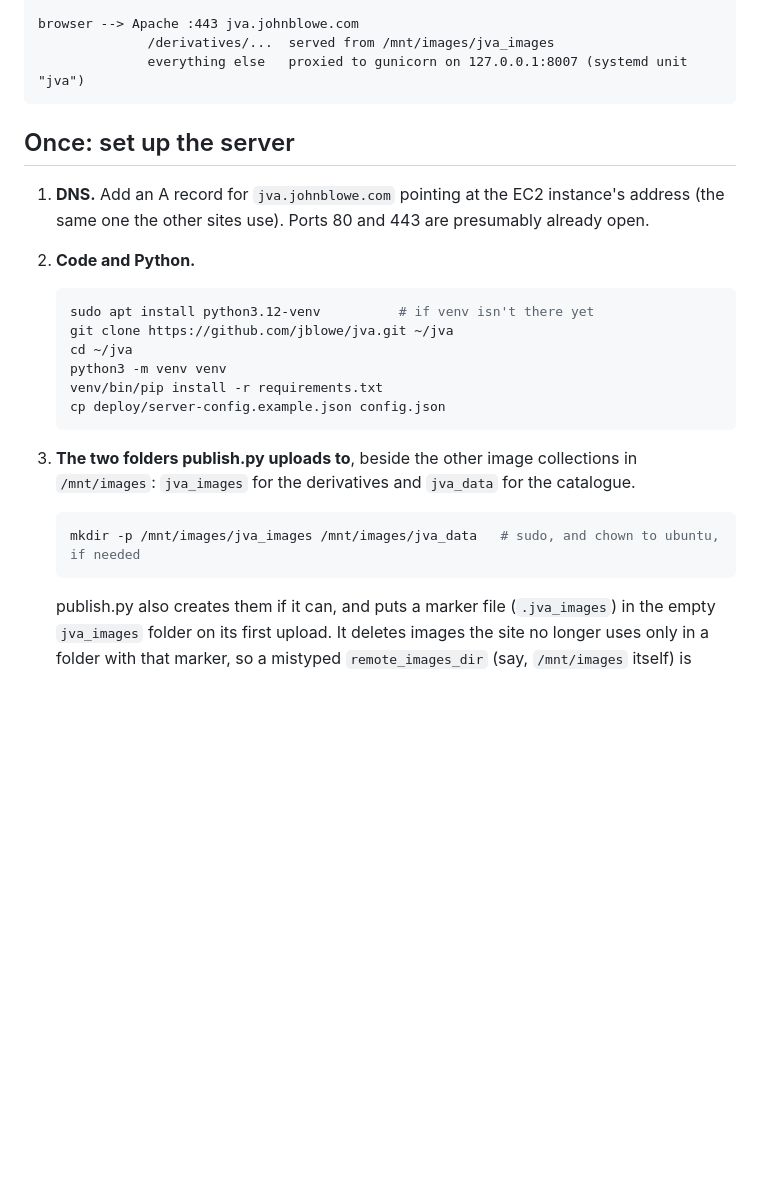
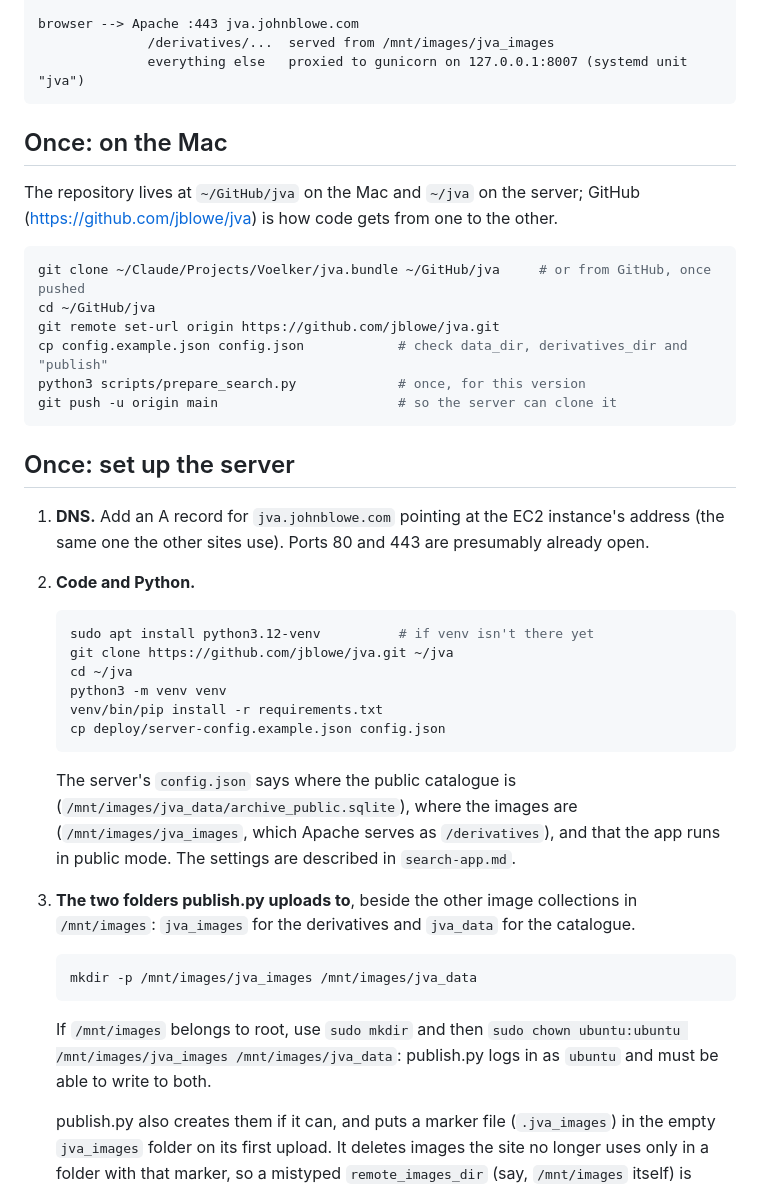
Before and after one commit to jblowe/jva, a Markdown page: docs/deployment.md, the part around one of its changes. Rendered like a GitHub page; blank space fills up the shorter version.

Commit message:
Fill out the deployment guide
docs/deployment.md now starts with the one-time steps on the Mac (clone,
config, prepare_search, push), says who must own the /mnt/images folders
and what the server's config.json holds, and ends with a table of
common problems and where to look.

Co-Authored-By: Claude Opus 5.5 <noreply@anthropic.com>
Claude-Session: https://claude.ai/code/session_01Tcn61WcUnHhpYjZdwLWMZ6

````diff
--- a/docs/deployment.md
+++ b/docs/deployment.md
@@ -17,6 +17,20 @@ browser --> Apache :443 jva.johnblowe.com
               everything else   proxied to gunicorn on 127.0.0.1:8007 (systemd unit "jva")
 ```
 
+## Once: on the Mac
+
+The repository lives at `~/GitHub/jva` on the Mac and `~/jva` on the server; GitHub
+(https://github.com/jblowe/jva) is how code gets from one to the other.
+
+```sh
+git clone ~/Claude/Projects/Voelker/jva.bundle ~/GitHub/jva     # or from GitHub, once pushed
+cd ~/GitHub/jva
+git remote set-url origin https://github.com/jblowe/jva.git
+cp config.example.json config.json            # check data_dir, derivatives_dir and "publish"
+python3 scripts/prepare_search.py             # once, for this version
+git push -u origin main                       # so the server can clone it
+```
+
 ## Once: set up the server
 
 1. **DNS.** Add an A record for `jva.johnblowe.com` pointing at the EC2 instance's address
@@ -33,12 +47,21 @@ browser --> Apache :443 jva.johnblowe.com
    cp deploy/server-config.example.json config.json
    ```
 
+   The server's `config.json` says where the public catalogue is
+   (`/mnt/images/jva_data/archive_public.sqlite`), where the images are
+   (`/mnt/images/jva_images`, which Apache serves as `/derivatives`), and that the app runs in
+   public mode. The settings are described in `search-app.md`.
+
 3. **The two folders publish.py uploads to**, beside the other image collections in
    `/mnt/images`: `jva_images` for the derivatives and `jva_data` for the catalogue.
 
    ```sh
-   mkdir -p /mnt/images/jva_images /mnt/images/jva_data   # sudo, and chown to ubuntu, if needed
+   mkdir -p /mnt/images/jva_images /mnt/images/jva_data
    ```
+
+   If `/mnt/images` belongs to root, use `sudo mkdir` and then
+   `sudo chown ubuntu:ubuntu /mnt/images/jva_images /mnt/images/jva_data`: publish.py logs in
+   as `ubuntu` and must be able to write to both.
 
    publish.py also creates them if it can, and puts a marker file (`.jva_images`) in the empty
    `jva_images` folder on its first upload. It deletes images the site no longer uses only in
````
Also changed, not shown: other parts of docs/deployment.md (+11 -0 lines), docs/search-app.md (+1 -1 lines).
